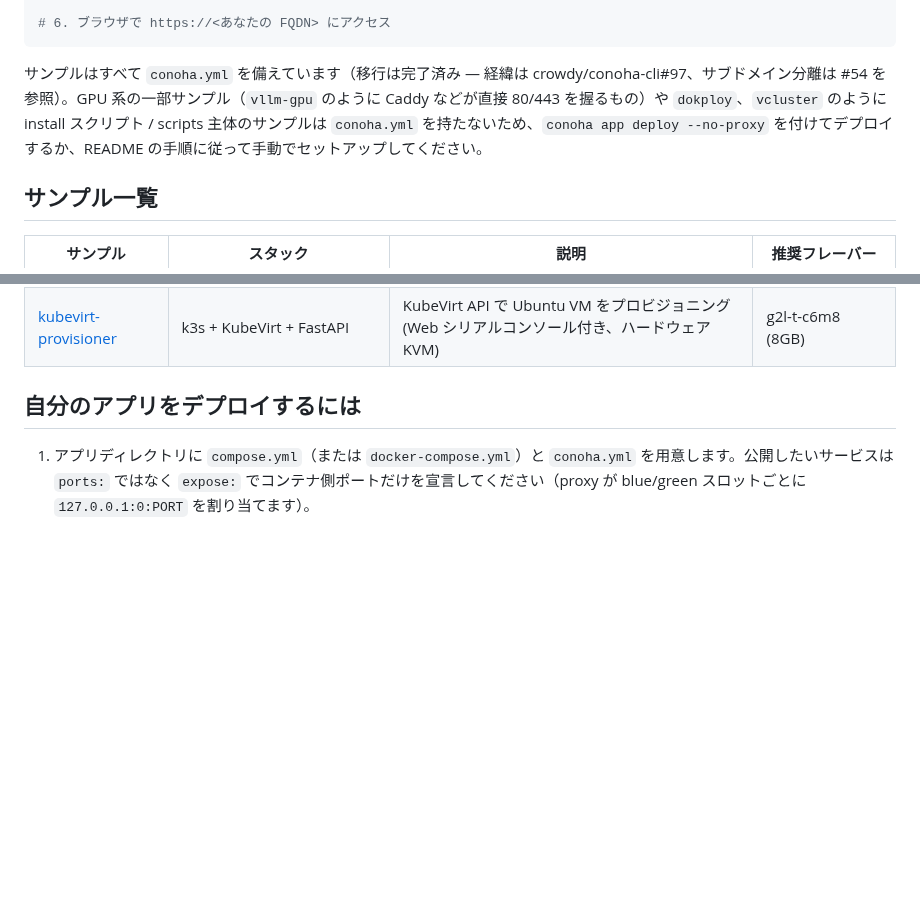
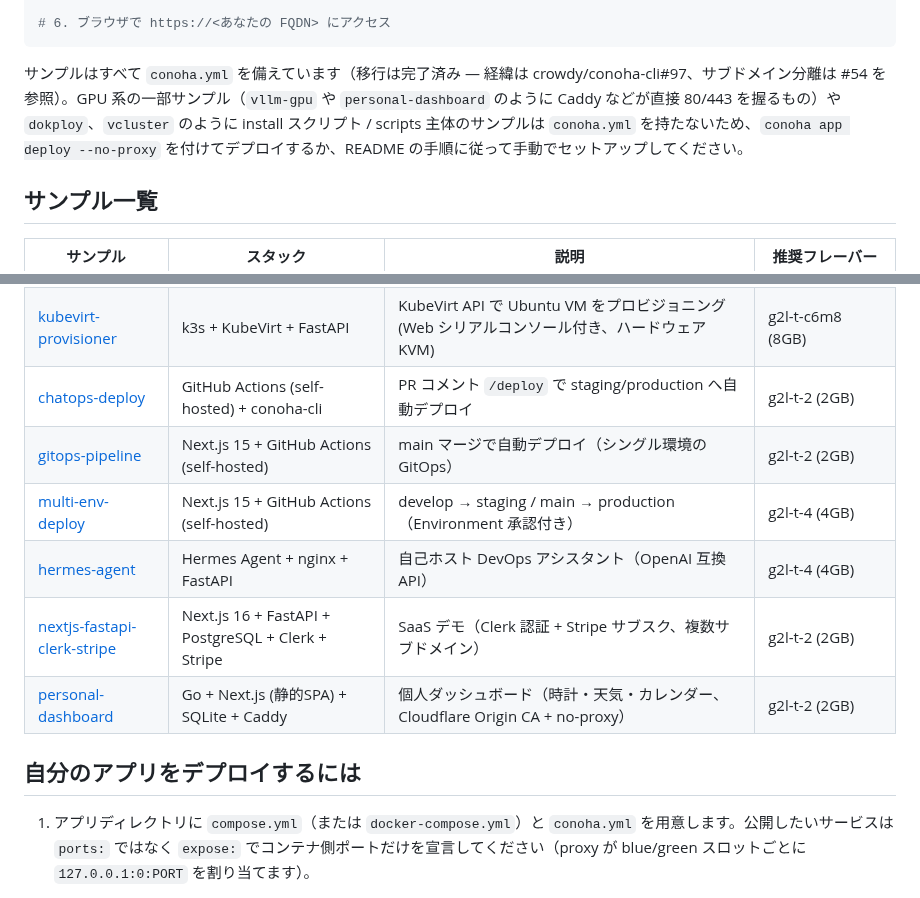
Before and after one commit to crowdy/conoha-cli-app-samples, a Markdown page: README.md, 2 parts joined by grey strips. Rendered like a GitHub page; blank space fills up the shorter version.

Commit message:
docs: list 6 previously-unlisted samples in the top-level README
Adds table rows for samples that existed in the repo but were missing from
the sample list: chatops-deploy, gitops-pipeline, multi-env-deploy (GitHub
Actions deployment-pattern samples), hermes-agent, nextjs-fastapi-clerk-stripe
(apps), and personal-dashboard (Caddy no-proxy). Also notes personal-dashboard
alongside vllm-gpu in the no-proxy paragraph.

Co-Authored-By: Claude Opus 4.8 (1M context) <noreply@anthropic.com>

````diff
--- a/README.md
+++ b/README.md
@@ -36,7 +36,7 @@ conoha app deploy myserver
 # 6. ブラウザで https://<あなたの FQDN> にアクセス
 ```
 
-サンプルはすべて `conoha.yml` を備えています（移行は完了済み — 経緯は crowdy/conoha-cli#97、サブドメイン分離は #54 を参照）。GPU 系の一部サンプル（`vllm-gpu` のように Caddy などが直接 80/443 を握るもの）や `dokploy`、`vcluster` のように install スクリプト / scripts 主体のサンプルは `conoha.yml` を持たないため、`conoha app deploy --no-proxy` を付けてデプロイするか、README の手順に従って手動でセットアップしてください。
+サンプルはすべて `conoha.yml` を備えています（移行は完了済み — 経緯は crowdy/conoha-cli#97、サブドメイン分離は #54 を参照）。GPU 系の一部サンプル（`vllm-gpu` や `personal-dashboard` のように Caddy などが直接 80/443 を握るもの）や `dokploy`、`vcluster` のように install スクリプト / scripts 主体のサンプルは `conoha.yml` を持たないため、`conoha app deploy --no-proxy` を付けてデプロイするか、README の手順に従って手動でセットアップしてください。
 
 ## サンプル一覧
 
@@ -94,6 +94,12 @@ conoha app deploy myserver
 | [opencascade-fem](opencascade-fem/) | OpenCascade + gmsh + scikit-fem (FastAPI + vtk.js) | パラメトリック CAD → メッシュ → 線形弾性 FEM → ブラウザ 3D 可視化 | g2l-t-2 (2GB) |
 | [slurm-rest-api](slurm-rest-api/) | Slurm + slurmrestd + slurmdbd + MariaDB | Slurm 単一ノードクラスター + REST API (JWT 認証、Python CLI + NumPy/sklearn ワークロード例) | g2l-t-2 (2GB) |
 | [kubevirt-provisioner](kubevirt-provisioner/) | k3s + KubeVirt + FastAPI | KubeVirt API で Ubuntu VM をプロビジョニング (Web シリアルコンソール付き、ハードウェア KVM) | g2l-t-c6m8 (8GB) |
+| [chatops-deploy](chatops-deploy/) | GitHub Actions (self-hosted) + conoha-cli | PR コメント `/deploy` で staging/production へ自動デプロイ | g2l-t-2 (2GB) |
+| [gitops-pipeline](gitops-pipeline/) | Next.js 15 + GitHub Actions (self-hosted) | main マージで自動デプロイ（シングル環境の GitOps） | g2l-t-2 (2GB) |
+| [multi-env-deploy](multi-env-deploy/) | Next.js 15 + GitHub Actions (self-hosted) | develop → staging / main → production（Environment 承認付き） | g2l-t-4 (4GB) |
+| [hermes-agent](hermes-agent/) | Hermes Agent + nginx + FastAPI | 自己ホスト DevOps アシスタント（OpenAI 互換 API） | g2l-t-4 (4GB) |
+| [nextjs-fastapi-clerk-stripe](nextjs-fastapi-clerk-stripe/) | Next.js 16 + FastAPI + PostgreSQL + Clerk + Stripe | SaaS デモ（Clerk 認証 + Stripe サブスク、複数サブドメイン） | g2l-t-2 (2GB) |
+| [personal-dashboard](personal-dashboard/) | Go + Next.js (静的SPA) + SQLite + Caddy | 個人ダッシュボード（時計・天気・カレンダー、Cloudflare Origin CA + no-proxy） | g2l-t-2 (2GB) |
 
 ## 自分のアプリをデプロイするには
 
````
